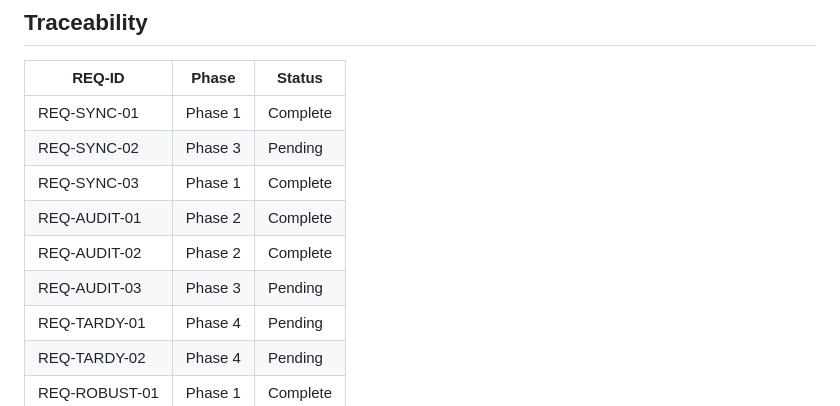
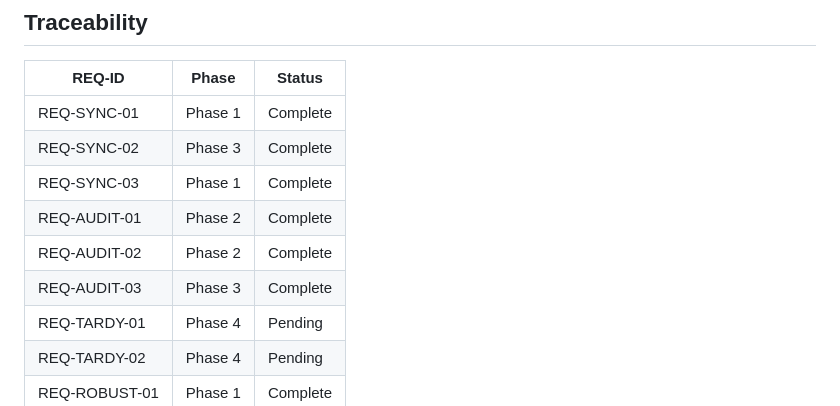
Before and after one commit to jecraigvt/Attendance-taker, a Markdown page: .planning/REQUIREMENTS.md, the part around the change. Rendered like a GitHub page.

```diff
--- a/.planning/REQUIREMENTS.md
+++ b/.planning/REQUIREMENTS.md
@@ -145,11 +145,11 @@ Sync gracefully handles partial failures (some students sync, others fail).
 | REQ-ID | Phase | Status |
 |--------|-------|--------|
 | REQ-SYNC-01 | Phase 1 | Complete |
-| REQ-SYNC-02 | Phase 3 | Pending |
+| REQ-SYNC-02 | Phase 3 | Complete |
 | REQ-SYNC-03 | Phase 1 | Complete |
 | REQ-AUDIT-01 | Phase 2 | Complete |
 | REQ-AUDIT-02 | Phase 2 | Complete |
-| REQ-AUDIT-03 | Phase 3 | Pending |
+| REQ-AUDIT-03 | Phase 3 | Complete |
 | REQ-TARDY-01 | Phase 4 | Pending |
 | REQ-TARDY-02 | Phase 4 | Pending |
 | REQ-ROBUST-01 | Phase 1 | Complete |
```
Also changed, not shown: .planning/ROADMAP.md (+4 -4 lines), 1 other file.
